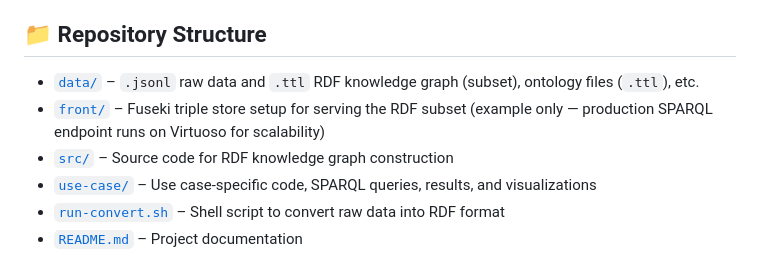
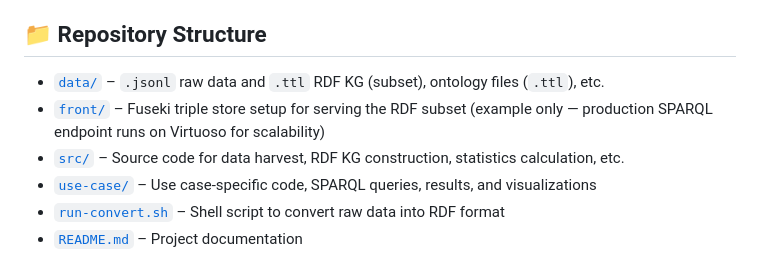
Before and after one commit to susantiyuni/zbmath-open-kg, a Markdown page: README.md, the part around the change. GitHub-like rendering.

```diff
--- a/README.md
+++ b/README.md
@@ -22,9 +22,9 @@ These **historically grounded retrieval** methods expose intellectual dynamics t
 
 ## 📁 Repository Structure
 
-- [`data/`](./data) – `.jsonl` raw data and `.ttl` RDF knowledge graph (subset), ontology files (`.ttl`), etc.
+- [`data/`](./data) – `.jsonl` raw data and `.ttl` RDF KG (subset), ontology files (`.ttl`), etc.
 - [`front/`](./front) – Fuseki triple store setup for serving the RDF subset (example only — production SPARQL endpoint runs on Virtuoso for scalability)
-- [`src/`](./src) – Source code for RDF knowledge graph construction
+- [`src/`](./src) – Source code for data harvest, RDF KG construction, statistics calculation, etc.
 - [`use-case/`](./use-case) – Use case-specific code, SPARQL queries, results, and visualizations
 - [`run-convert.sh`](./run-convert.sh) – Shell script to convert raw data into RDF format
 - [`README.md`](./README.md) – Project documentation
```
